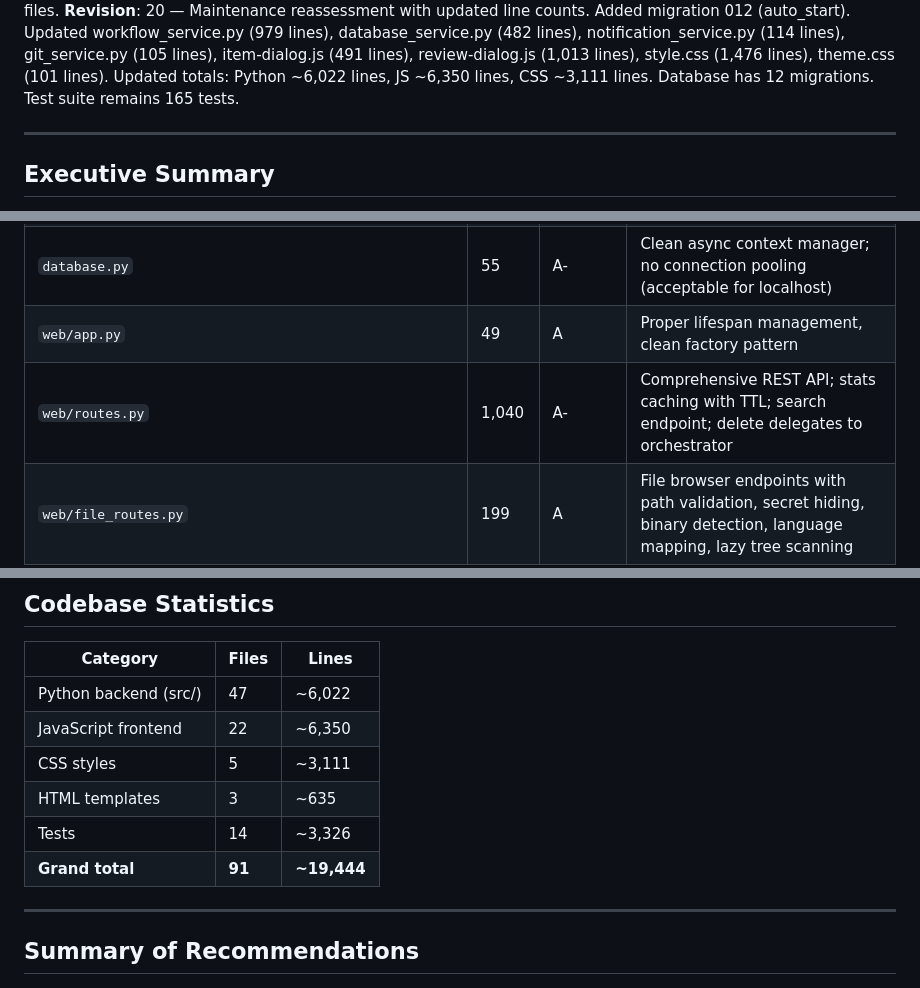
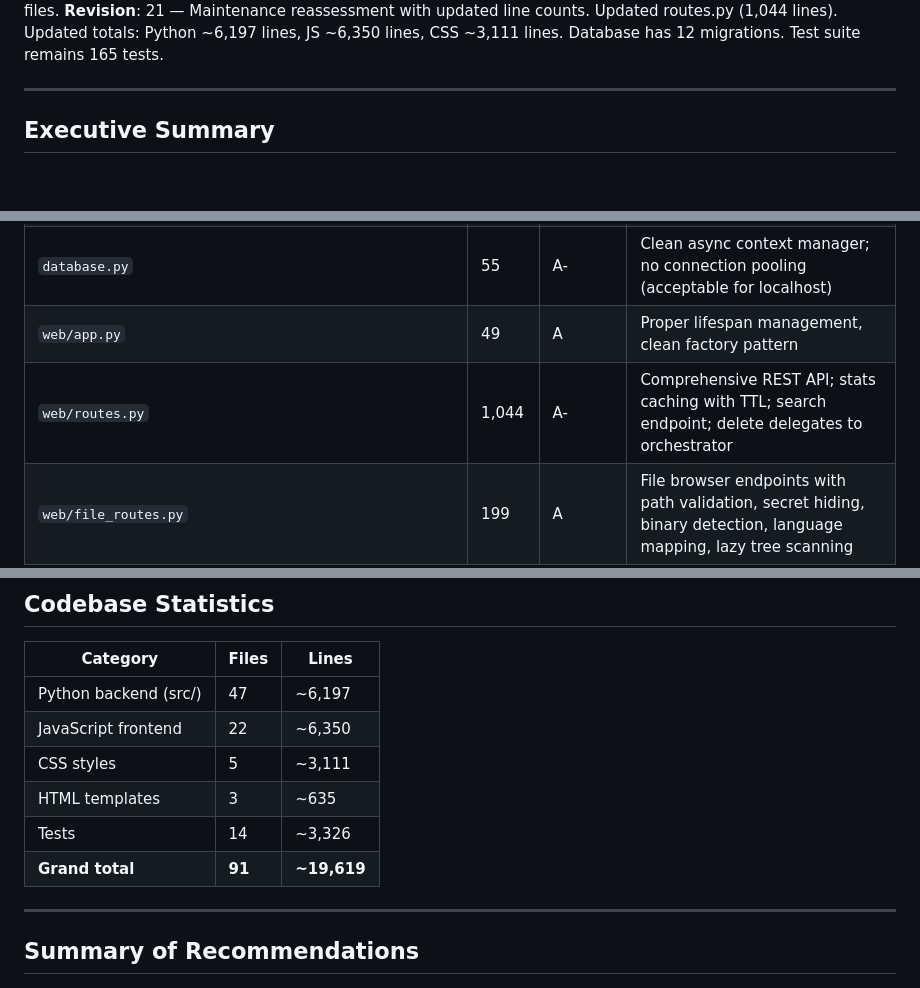
Before and after one commit to epatel/claude-agents-dashboard, a Markdown page: AGENT_FILES/ASSESSMENT_CODE.md, 3 parts joined by grey strips. Drawn GitHub-style; blank space fills up the shorter version.

Commit message:
Update documentation with current line counts (Python ~6,197, service layer ~1,912, routes 1,044, grand total ~19,619)

```diff
--- a/AGENT_FILES/ASSESSMENT_CODE.md
+++ b/AGENT_FILES/ASSESSMENT_CODE.md
@@ -4,5 +4,5 @@
 **Scope**: Full source code review of all Python backend, JavaScript frontend, and infrastructure files.
-**Revision**: 20 — Maintenance reassessment with updated line counts. Added migration 012 (auto_start). Updated workflow_service.py (979 lines), database_service.py (482 lines), notification_service.py (114 lines), git_service.py (105 lines), item-dialog.js (491 lines), review-dialog.js (1,013 lines), style.css (1,476 lines), theme.css (101 lines). Updated totals: Python ~6,022 lines, JS ~6,350 lines, CSS ~3,111 lines. Database has 12 migrations. Test suite remains 165 tests.
+**Revision**: 21 — Maintenance reassessment with updated line counts. Updated routes.py (1,044 lines). Updated totals: Python ~6,197 lines, JS ~6,350 lines, CSS ~3,111 lines. Database has 12 migrations. Test suite remains 165 tests.
 
 ---
 
@@ -128,7 +128,7 @@ graph TB
 | `models.py` | 116 | A | Clean Pydantic models, imports `DEFAULT_MODEL` from constants |
 | `database.py` | 55 | A- | Clean async context manager; no connection pooling (acceptable for localhost) |
 | `web/app.py` | 49 | A | Proper lifespan management, clean factory pattern |
-| `web/routes.py` | 1,040 | A- | Comprehensive REST API; stats caching with TTL; search endpoint; delete delegates to orchestrator |
+| `web/routes.py` | 1,044 | A- | Comprehensive REST API; stats caching with TTL; search endpoint; delete delegates to orchestrator |
 | `web/file_routes.py` | 199 | A | File browser endpoints with path validation, secret hiding, binary detection, language mapping, lazy tree scanning |
 | `web/websocket.py` | 131 | A | Rate limiting by IP, connection attempt tracking, stats endpoint, dead-connection cleanup |
 | `agent/orchestrator.py` | 122 | A | Clean facade pattern — delegates all operations to services; backward compatibility preserved |
@@ -426,12 +426,12 @@ graph LR
 
 | Category | Files | Lines |
 |----------|-------|-------|
-| Python backend (src/) | 47 | ~6,022 |
+| Python backend (src/) | 47 | ~6,197 |
 | JavaScript frontend | 22 | ~6,350 |
 | CSS styles | 5 | ~3,111 |
 | HTML templates | 3 | ~635 |
 | Tests | 14 | ~3,326 |
-| **Grand total** | **91** | **~19,444** |
+| **Grand total** | **91** | **~19,619** |
 
 ---
 
```
Also changed, not shown: other parts of AGENT_FILES/ASSESSMENT_CODE.md (+1 -1 lines), CLAUDE.md (+1 -1 lines), README.md (+1 -1 lines).
